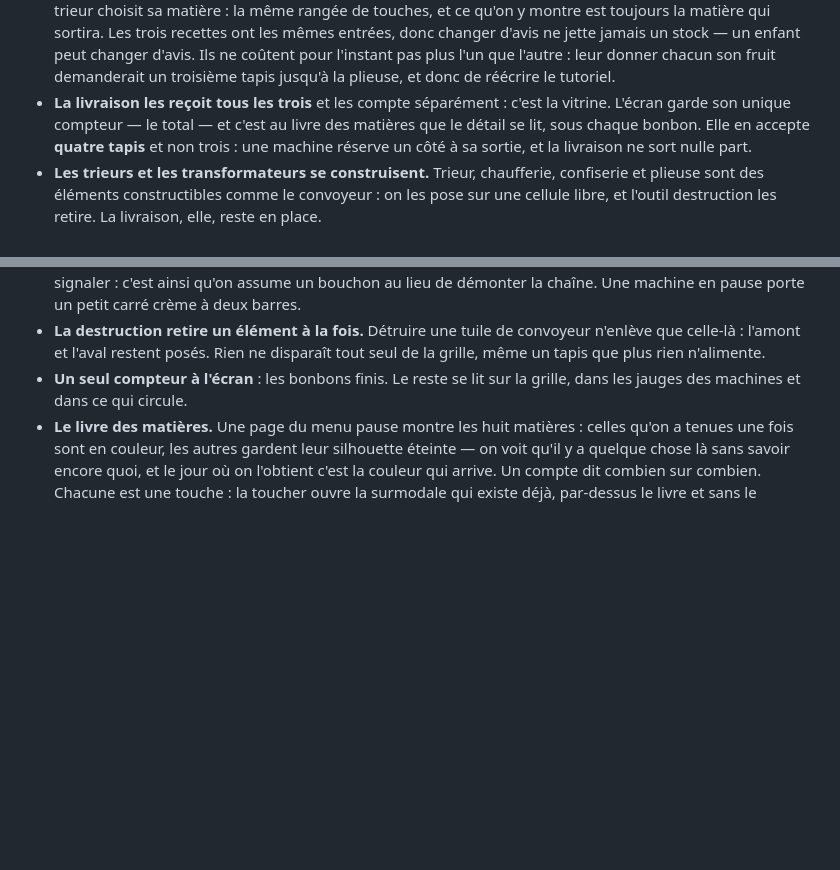
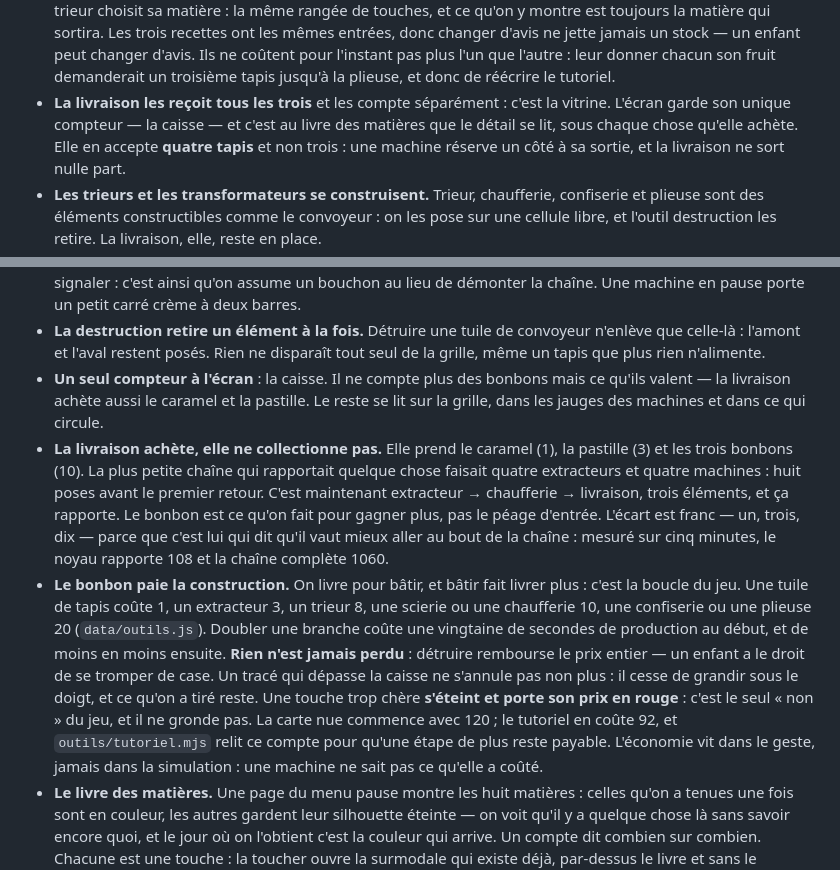
Before and after one commit to supershivas/factokid, a Markdown page: CLAUDE.md, 2 parts joined by grey strips. Drawn GitHub-style; blank space fills up the shorter version.

Commit message:
CLAUDE.md : la caisse, et ce que coûte bâtir
Deux décisions de plus, et une qui change : le compteur ne compte plus des
bonbons mais ce qu'ils valent.

Co-Authored-By: Claude Opus 5 <noreply@anthropic.com>
Claude-Session: https://claude.ai/code/session_01KDX3K83q2WjLzp3NChKDga

```diff
--- a/CLAUDE.md
+++ b/CLAUDE.md
@@ -56,8 +56,8 @@ Ne pas rediscuter ces points sans me le demander explicitement.
   que l'autre : leur donner chacun son fruit demanderait un troisième tapis
   jusqu'à la plieuse, et donc de réécrire le tutoriel.
 - **La livraison les reçoit tous les trois** et les compte séparément : c'est
-  la vitrine. L'écran garde son unique compteur — le total — et c'est au livre
-  des matières que le détail se lit, sous chaque bonbon. Elle en accepte
+  la vitrine. L'écran garde son unique compteur — la caisse — et c'est au livre
+  des matières que le détail se lit, sous chaque chose qu'elle achète. Elle en accepte
   **quatre tapis** et non trois : une machine réserve un côté à sa sortie, et
   la livraison ne sort nulle part.
 - **Les trieurs et les transformateurs se construisent.** Trieur, chaufferie,
@@ -116,8 +116,31 @@ Ne pas rediscuter ces points sans me le demander explicitement.
 - **La destruction retire un élément à la fois.** Détruire une tuile de
   convoyeur n'enlève que celle-là : l'amont et l'aval restent posés. Rien ne
   disparaît tout seul de la grille, même un tapis que plus rien n'alimente.
-- **Un seul compteur à l'écran** : les bonbons finis. Le reste se lit sur la
-  grille, dans les jauges des machines et dans ce qui circule.
+- **Un seul compteur à l'écran** : la caisse. Il ne compte plus des bonbons
+  mais ce qu'ils valent — la livraison achète aussi le caramel et la pastille.
+  Le reste se lit sur la grille, dans les jauges des machines et dans ce qui
+  circule.
+- **La livraison achète, elle ne collectionne pas.** Elle prend le caramel (1),
+  la pastille (3) et les trois bonbons (10). La plus petite chaîne qui
+  rapportait quelque chose faisait quatre extracteurs et quatre machines : huit
+  poses avant le premier retour. C'est maintenant extracteur → chaufferie →
+  livraison, trois éléments, et ça rapporte. Le bonbon est ce qu'on fait pour
+  gagner plus, pas le péage d'entrée. L'écart est franc — un, trois, dix —
+  parce que c'est lui qui dit qu'il vaut mieux aller au bout de la chaîne :
+  mesuré sur cinq minutes, le noyau rapporte 108 et la chaîne complète 1060.
+- **Le bonbon paie la construction.** On livre pour bâtir, et bâtir fait livrer
+  plus : c'est la boucle du jeu. Une tuile de tapis coûte 1, un extracteur 3,
+  un trieur 8, une scierie ou une chaufferie 10, une confiserie ou une plieuse
+  20 (`data/outils.js`). Doubler une branche coûte une vingtaine de secondes de
+  production au début, et de moins en moins ensuite.
+  **Rien n'est jamais perdu** : détruire rembourse le prix entier — un enfant a
+  le droit de se tromper de case. Un tracé qui dépasse la caisse ne s'annule
+  pas non plus : il cesse de grandir sous le doigt, et ce qu'on a tiré reste.
+  Une touche trop chère **s'éteint et porte son prix en rouge** : c'est le seul
+  « non » du jeu, et il ne gronde pas. La carte nue commence avec 120 ; le
+  tutoriel en coûte 92, et `outils/tutoriel.mjs` relit ce compte pour qu'une
+  étape de plus reste payable. L'économie vit dans le geste, jamais dans la
+  simulation : une machine ne sait pas ce qu'elle a coûté.
 - **Le livre des matières.** Une page du menu pause montre les huit matières :
   celles qu'on a tenues une fois sont en couleur, les autres gardent leur
   silhouette éteinte — on voit qu'il y a quelque chose là sans savoir encore
```
